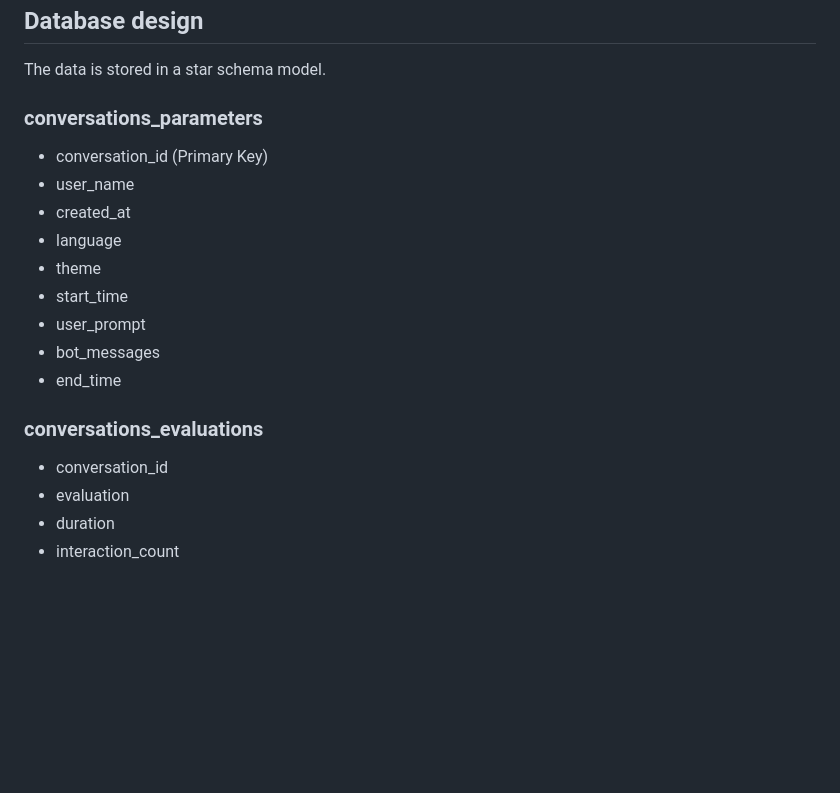
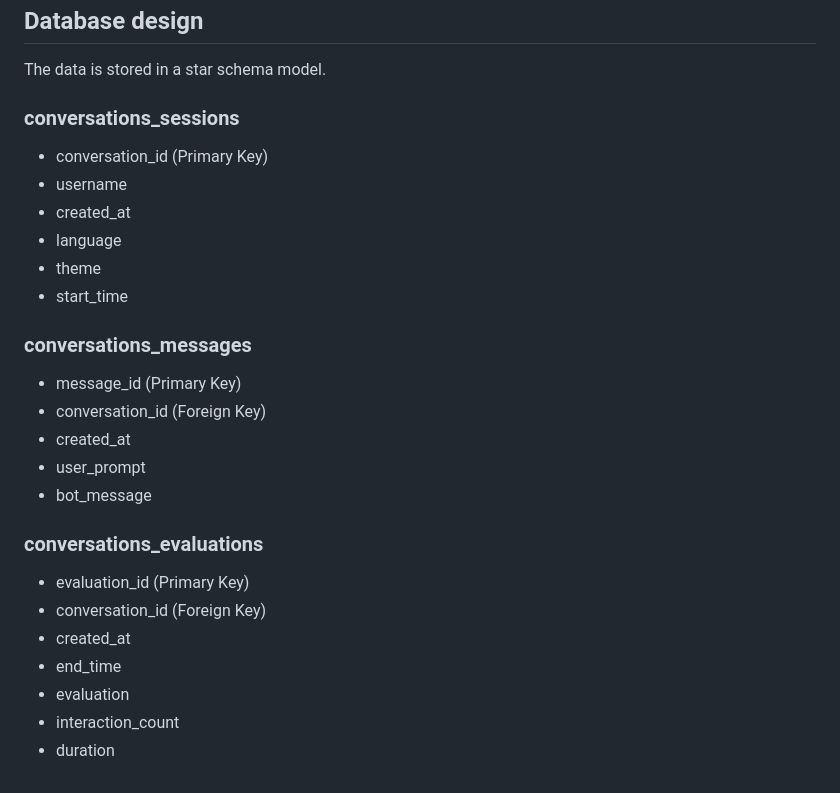
Before and after one commit to khaldoun-xyz/lugha, a Markdown page: docs/concept.md, the part around the change. GitHub-like rendering; blank space fills up the shorter version.

Commit message:
docs: update concept.md and refined database structure (#57)
Co-authored-by: Ihssene Ghazouani <ihsseneghazouani@MacBook-Air-von-Ihssene.local>

```diff
--- a/docs/concept.md
+++ b/docs/concept.md
@@ -105,21 +105,29 @@ It also checks usage statistics. Once a week, it sends an
 
 The data is stored in a star schema model.
 
-### conversations_parameters
+### conversations_sessions
 
 - conversation_id (Primary Key)
-- user_name
+- username
 - created_at
 - language
 - theme
 - start_time
+
+### conversations_messages
+
+- message_id (Primary Key)
+- conversation_id (Foreign Key)
+- created_at
 - user_prompt
-- bot_messages
-- end_time
+- bot_message
 
 ### conversations_evaluations
 
-- conversation_id
+- evaluation_id (Primary Key)
+- conversation_id (Foreign Key)
+- created_at
+- end_time
 - evaluation
+- interaction_count
 - duration
-- interaction_count
```
